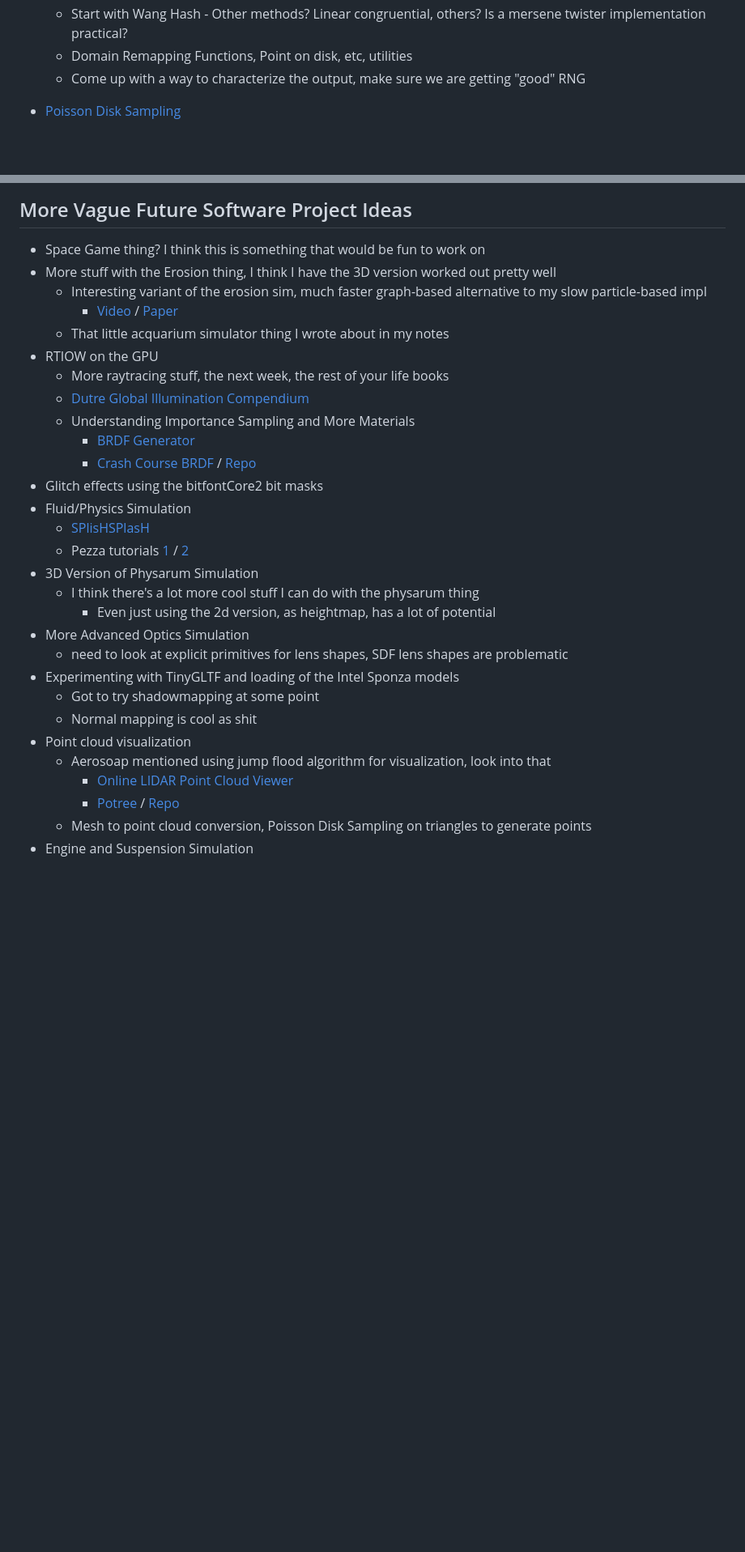
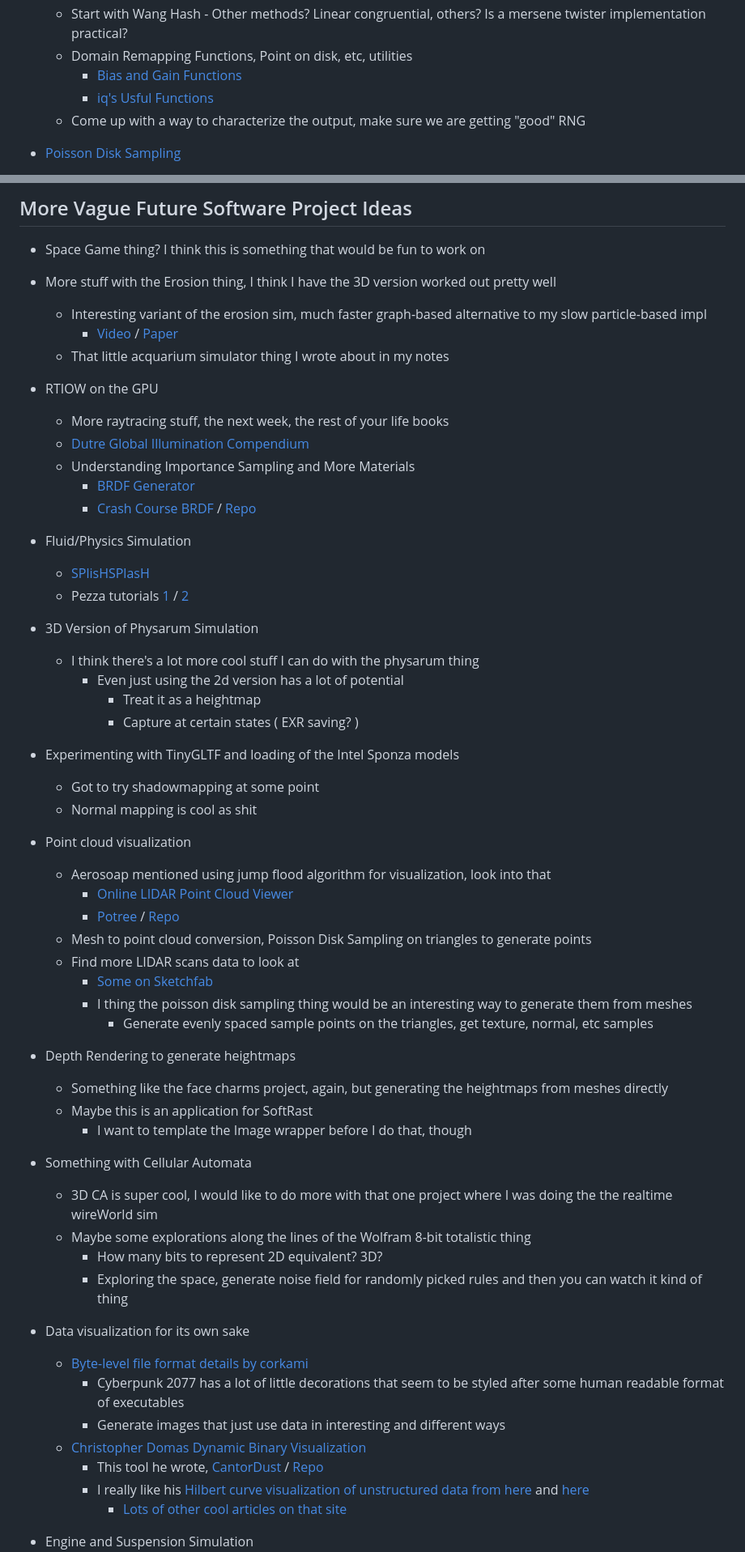
Before and after one commit to 0xBAMA/jbDE, a Markdown page: TODO.md, 2 parts joined by grey strips. Shown: that part at 81% size. Drawn GitHub-style; blank space fills up the shorter version.

```diff
--- a/TODO.md
+++ b/TODO.md
@@ -148,6 +169,8 @@
 		- would still like a wrapper around the RNG stuff, so it's less to jack around with with all the std::random syntax
 	- Start with Wang Hash - Other methods? Linear congruential, others? Is a mersene twister implementation practical?
 	- Domain Remapping Functions, Point on disk, etc, utilities
+		- [Bias and Gain Functions](https://arxiv.org/abs/2010.09714)
+		- [iq's Usful Functions](https://iquilezles.org/articles/functions/)
 	- Come up with a way to characterize the output, make sure we are getting "good" RNG
 
 - [Poisson Disk Sampling](https://github.com/corporateshark/poisson-disk-generator)
@@ -299,33 +326,63 @@
 ## More Vague Future Software Project Ideas
 
 - Space Game thing? I think this is something that would be fun to work on
+
 - More stuff with the Erosion thing, I think I have the 3D version worked out pretty well
 	- Interesting variant of the erosion sim, much faster graph-based alternative to my slow particle-based impl
 		- [Video](https://twitter.com/Th3HolyMoose/status/1627073949606748166) / [Paper](https://hal.inria.fr/hal-01262376/document)
 	- That little acquarium simulator thing I wrote about in my notes
+
 - RTIOW on the GPU
 	- More raytracing stuff, the next week, the rest of your life books
 	- [Dutre Global Illumination Compendium](https://people.cs.kuleuven.be/~philip.dutre/GI/TotalCompendium.pdf)
 	- Understanding Importance Sampling and More Materials
 		- [BRDF Generator](https://github.com/HectorMF/BRDFGenerator)
 		- [Crash Course BRDF](https://github.com/boksajak/brdf) / [Repo](https://boksajak.github.io/files/CrashCourseBRDF.pdf)
-- Glitch effects using the bitfontCore2 bit masks
+
 - Fluid/Physics Simulation
 	- [SPlisHSPlasH](https://github.com/InteractiveComputerGraphics/SPlisHSPlasH)
 	- Pezza tutorials [1](https://youtu.be/lS_qeBy3aQI) / [2](https://youtu.be/9IULfQH7E90)
+
 - 3D Version of Physarum Simulation
 	- I think there's a lot more cool stuff I can do with the physarum thing
-		- Even just using the 2d version, as heightmap, has a lot of potential
-- More Advanced Optics Simulation
-	- need to look at explicit primitives for lens shapes, SDF lens shapes are problematic
+		- Even just using the 2d version has a lot of potential
+			- Treat it as a heightmap
+			- Capture at certain states ( EXR saving? )
+
 - Experimenting with TinyGLTF and loading of the Intel Sponza models
 	- Got to try shadowmapping at some point
 	- Normal mapping is cool as shit
+
 - Point cloud visualization
 	- Aerosoap mentioned using jump flood algorithm for visualization, look into that
 		- [Online LIDAR Point Cloud Viewer](http://lidarview.com/)
 		- [Potree](https://potree.github.io/) / [Repo](https://github.com/potree/potree)
 	- Mesh to point cloud conversion, Poisson Disk Sampling on triangles to generate points
+	- Find more LIDAR scans data to look at
+		- [Some on Sketchfab](https://sketchfab.com/3d-models/sy-carola-point-cloud-17bd8188447b48baab75125b9ad20788)
+		- I thing the poisson disk sampling thing would be an interesting way to generate them from meshes
+			- Generate evenly spaced sample points on the triangles, get texture, normal, etc samples
+
+- Depth Rendering to generate heightmaps
+	- Something like the face charms project, again, but generating the heightmaps from meshes directly
+	- Maybe this is an application for SoftRast
+		- I want to template the Image wrapper before I do that, though
+
+- Something with Cellular Automata
+	- 3D CA is super cool, I would like to do more with that one project where I was doing the the realtime wireWorld sim
+	- Maybe some explorations along the lines of the Wolfram 8-bit totalistic thing
+		- How many bits to represent 2D equivalent? 3D?
+		- Exploring the space, generate noise field for randomly picked rules and then you can watch it kind of thing
+
+- Data visualization for its own sake
+	- [Byte-level file format details by corkami](https://github.com/corkami/pics/blob/master/binary/README.md#images)
+		- Cyberpunk 2077 has a lot of little decorations that seem to be styled after some human readable format of executables
+		- Generate images that just use data in interesting and different ways
+	- [Christopher Domas Dynamic Binary Visualization](https://www.youtube.com/watch?v=4bM3Gut1hIk)
+		- This tool he wrote, [CantorDust](https://inside.battelle.org/blog-details/battelle-publishes-open-source-binary-visualization-tool) / [Repo](https://github.com/Battelle/cantordust)
+		- I really like his [Hilbert curve visualization of unstructured data from here](https://corte.si/posts/visualisation/entropy/index.html) and [here](https://corte.si/posts/visualisation/binvis/)
+			- [Lots of other cool articles on that site](https://corte.si/posts/code/hilbert/portrait/index.html)
+
 - Engine and Suspension Simulation
 	- Voxels for center of mass calculation
 	- Interactive driving thing?
```
Also changed, not shown: other parts of TODO.md (+70 -12 lines).
